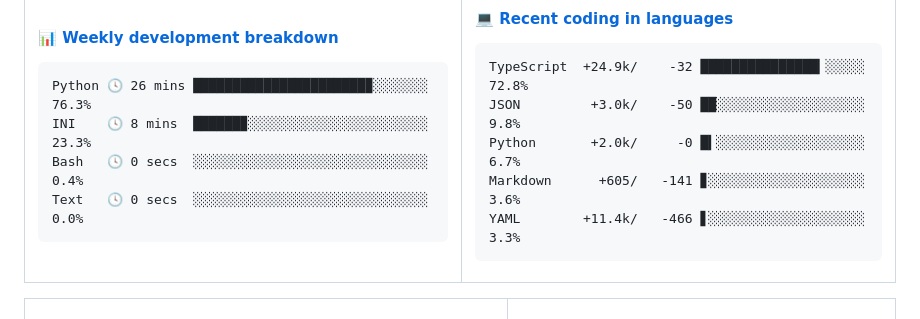
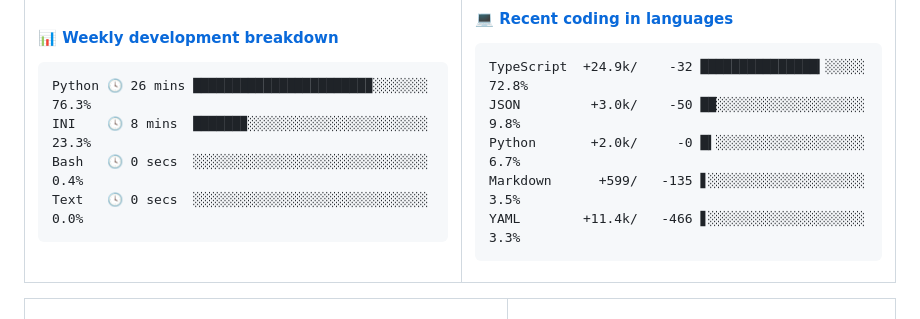
Before and after one commit to Viper373/Viper373, a Markdown page: README.md, the part around the change. GitHub-like rendering.

Commit message:
更新语言使用统计 [自动]

````diff
--- a/README.md
+++ b/README.md
@@ -51,7 +51,7 @@ Text   🕓 0 secs  ░░░░░░░░░░░░░░░░░░░░
 TypeScript  +24.9k/    -32 ███████████████▎░░░░░ 72.8%
 JSON         +3.0k/    -50 ██░░░░░░░░░░░░░░░░░░░  9.8%
 Python       +2.0k/     -0 █▍░░░░░░░░░░░░░░░░░░░  6.7%
-Markdown      +605/   -141 ▊░░░░░░░░░░░░░░░░░░░░  3.6%
+Markdown      +599/   -135 ▋░░░░░░░░░░░░░░░░░░░░  3.5%
 YAML        +11.4k/   -466 ▋░░░░░░░░░░░░░░░░░░░░  3.3%
 ```
 <!-- Powered by https://github.com/Viper373/lang-box . -->
````
